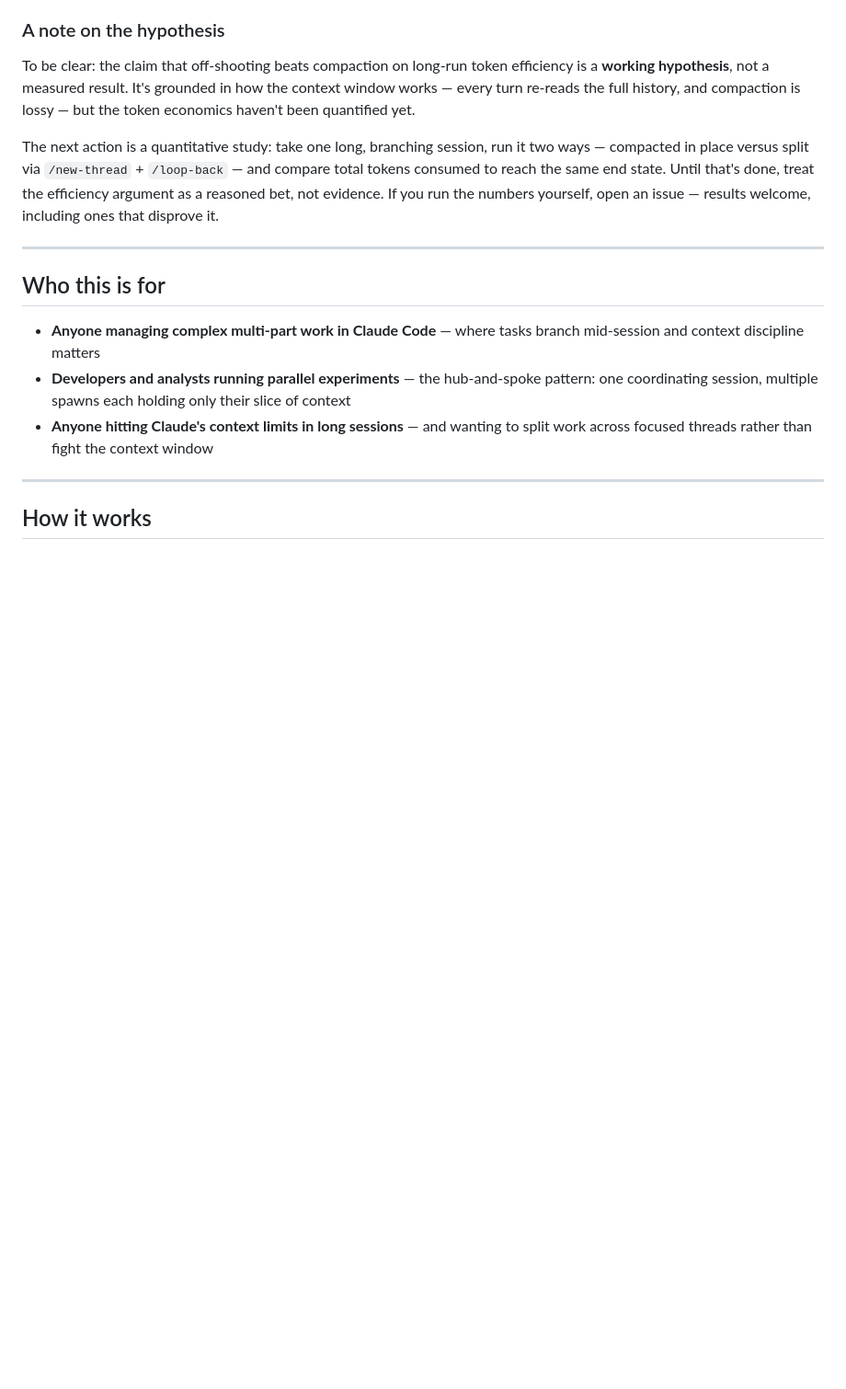
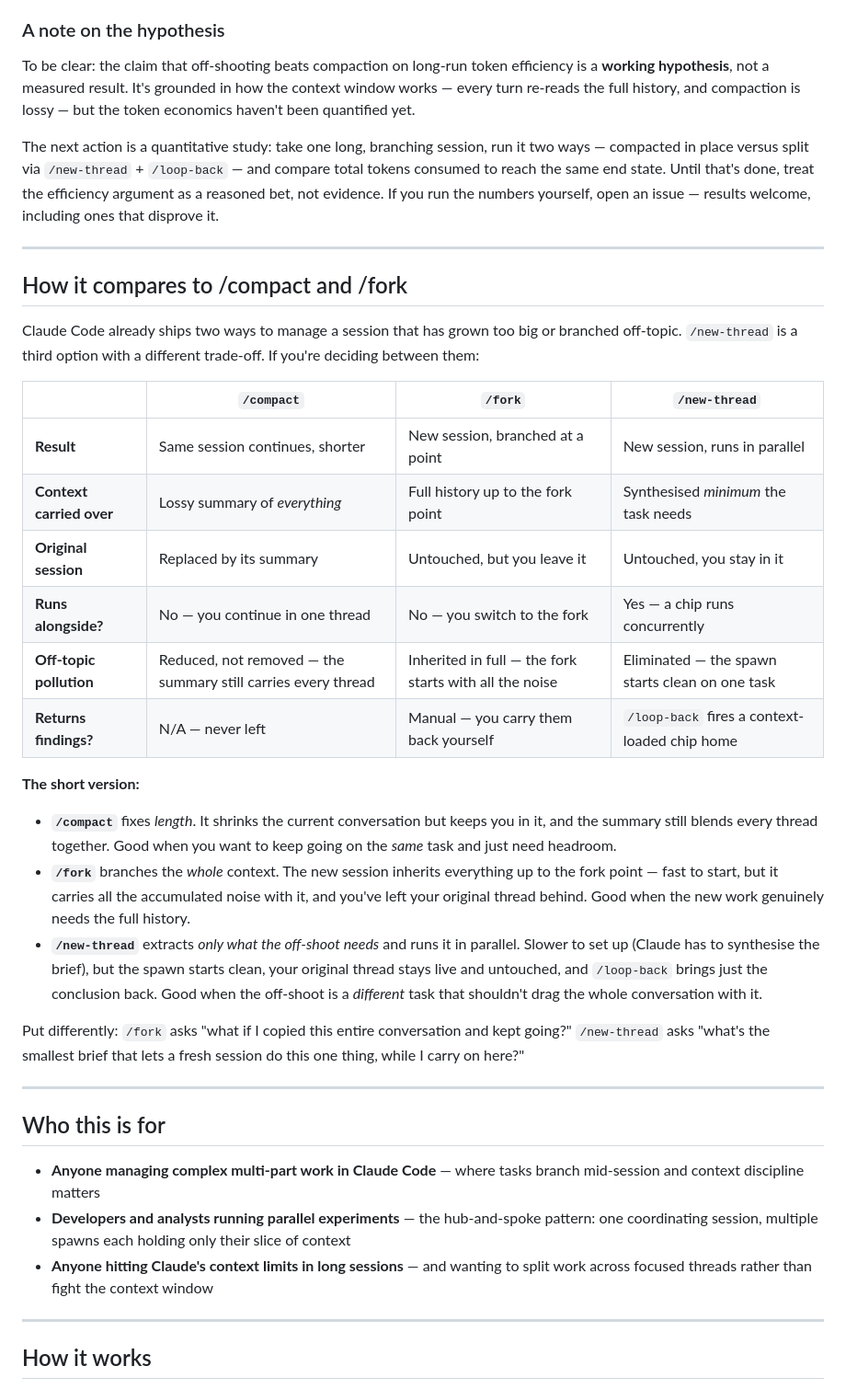
Before and after one commit to ChiefStarKid/new-thread, a Markdown page: README.md, the part around the change. Shown at 92% size. Rendered like a GitHub page; blank space fills up the shorter version.

Commit message:
docs: add comparison to /compact and /fork — the third trade-off
Co-Authored-By: Claude Opus 4.8 <noreply@anthropic.com>

```diff
--- a/README.md
+++ b/README.md
@@ -39,6 +39,29 @@ If you've ever wanted to manage Claude's context window proactively, run multipl
 To be clear: the claim that off-shooting beats compaction on long-run token efficiency is a **working hypothesis**, not a measured result. It's grounded in how the context window works — every turn re-reads the full history, and compaction is lossy — but the token economics haven't been quantified yet.
 
 The next action is a quantitative study: take one long, branching session, run it two ways — compacted in place versus split via `/new-thread` + `/loop-back` — and compare total tokens consumed to reach the same end state. Until that's done, treat the efficiency argument as a reasoned bet, not evidence. If you run the numbers yourself, open an issue — results welcome, including ones that disprove it.
+
+---
+
+## How it compares to /compact and /fork
+
+Claude Code already ships two ways to manage a session that has grown too big or branched off-topic. `/new-thread` is a third option with a different trade-off. If you're deciding between them:
+
+| | `/compact` | `/fork` | `/new-thread` |
+|---|---|---|---|
+| **Result** | Same session continues, shorter | New session, branched at a point | New session, runs in parallel |
+| **Context carried over** | Lossy summary of *everything* | Full history up to the fork point | Synthesised *minimum* the task needs |
+| **Original session** | Replaced by its summary | Untouched, but you leave it | Untouched, you stay in it |
+| **Runs alongside?** | No — you continue in one thread | No — you switch to the fork | Yes — a chip runs concurrently |
+| **Off-topic pollution** | Reduced, not removed — the summary still carries every thread | Inherited in full — the fork starts with all the noise | Eliminated — the spawn starts clean on one task |
+| **Returns findings?** | N/A — never left | Manual — you carry them back yourself | `/loop-back` fires a context-loaded chip home |
+
+**The short version:**
+
+- **`/compact`** fixes *length*. It shrinks the current conversation but keeps you in it, and the summary still blends every thread together. Good when you want to keep going on the *same* task and just need headroom.
+- **`/fork`** branches the *whole* context. The new session inherits everything up to the fork point — fast to start, but it carries all the accumulated noise with it, and you've left your original thread behind. Good when the new work genuinely needs the full history.
+- **`/new-thread`** extracts *only what the off-shoot needs* and runs it in parallel. Slower to set up (Claude has to synthesise the brief), but the spawn starts clean, your original thread stays live and untouched, and `/loop-back` brings just the conclusion back. Good when the off-shoot is a *different* task that shouldn't drag the whole conversation with it.
+
+Put differently: `/fork` asks "what if I copied this entire conversation and kept going?" `/new-thread` asks "what's the smallest brief that lets a fresh session do this one thing, while I carry on here?"
 
 ---
 
```
